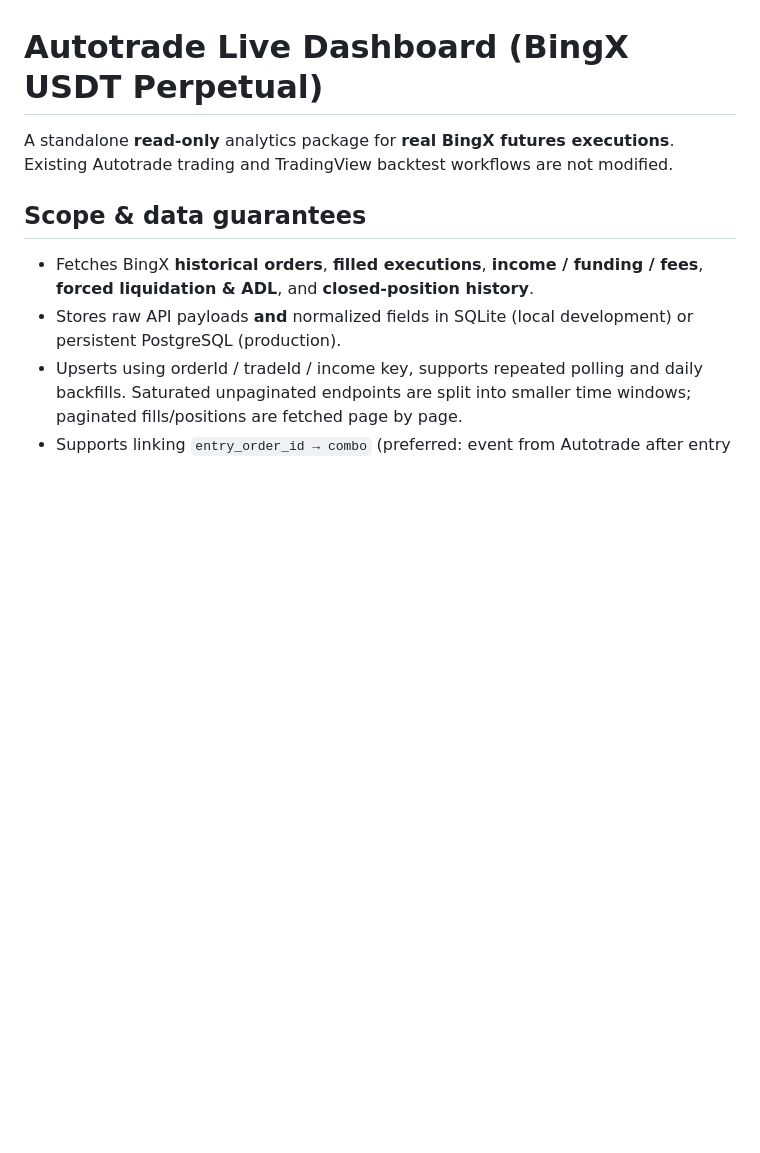
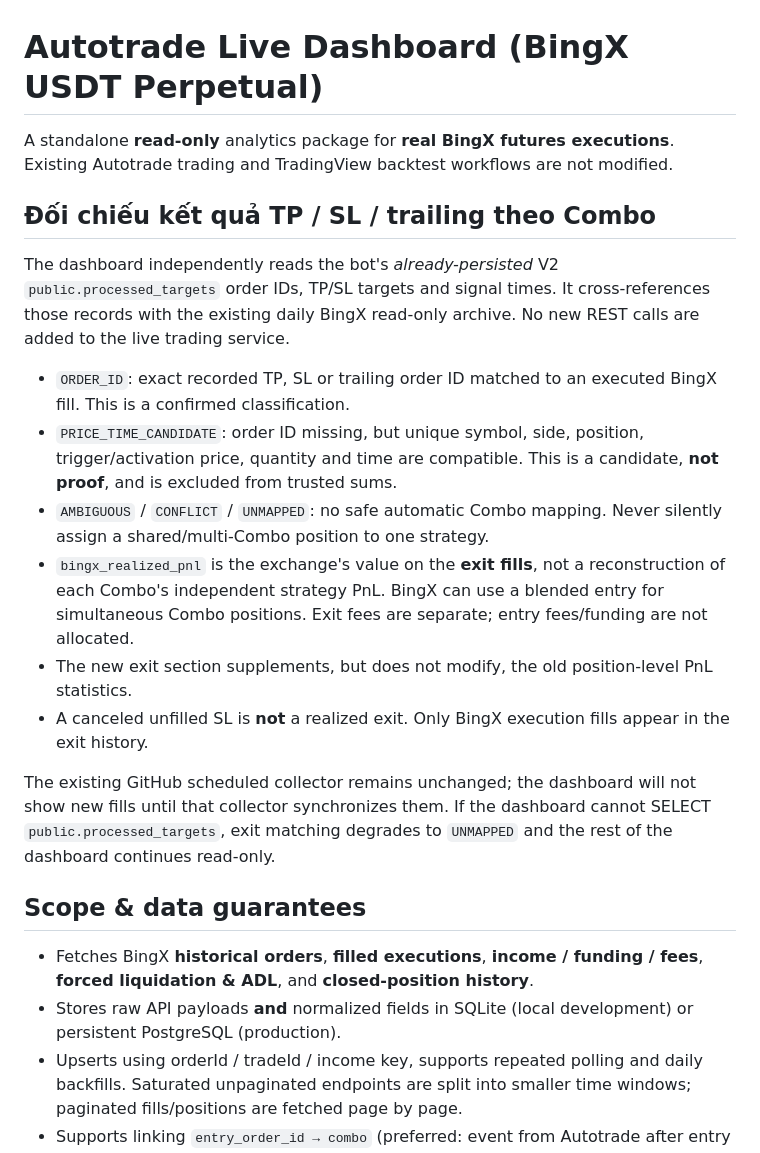
Before and after one commit to trungtn87/autoTrade, a Markdown page: dashboard/README.md, the part around the change. Drawn GitHub-style; blank space fills up the shorter version.

Commit message:
docs(dashboard): explain TP SL trailing matching and PnL limitations

```diff
--- a/dashboard/README.md
+++ b/dashboard/README.md
@@ -1,6 +1,34 @@
 # Autotrade Live Dashboard (BingX USDT Perpetual)
 
 A standalone **read-only** analytics package for **real BingX futures executions**. Existing Autotrade trading and TradingView backtest workflows are not modified.
+
+## Đối chiếu kết quả TP / SL / trailing theo Combo
+
+The dashboard independently reads the bot's *already-persisted* V2
+`public.processed_targets` order IDs, TP/SL targets and signal times.
+It cross-references those records with the existing daily BingX read-only
+archive. No new REST calls are added to the live trading service.
+
+- `ORDER_ID`: exact recorded TP, SL or trailing order ID matched to an
+  executed BingX fill. This is a confirmed classification.
+- `PRICE_TIME_CANDIDATE`: order ID missing, but unique symbol, side,
+  position, trigger/activation price, quantity and time are compatible.
+  This is a candidate, **not proof**, and is excluded from trusted sums.
+- `AMBIGUOUS` / `CONFLICT` / `UNMAPPED`: no safe automatic Combo mapping.
+  Never silently assign a shared/multi-Combo position to one strategy.
+- `bingx_realized_pnl` is the exchange's value on the **exit fills**,
+  not a reconstruction of each Combo's independent strategy PnL.
+  BingX can use a blended entry for simultaneous Combo positions.
+  Exit fees are separate; entry fees/funding are not allocated.
+- The new exit section supplements, but does not modify, the old
+  position-level PnL statistics.
+- A canceled unfilled SL is **not** a realized exit. Only BingX execution
+  fills appear in the exit history.
+
+The existing GitHub scheduled collector remains unchanged; the dashboard
+will not show new fills until that collector synchronizes them. If the
+dashboard cannot SELECT `public.processed_targets`, exit matching degrades
+to `UNMAPPED` and the rest of the dashboard continues read-only.
 
 ## Scope & data guarantees
 
```
